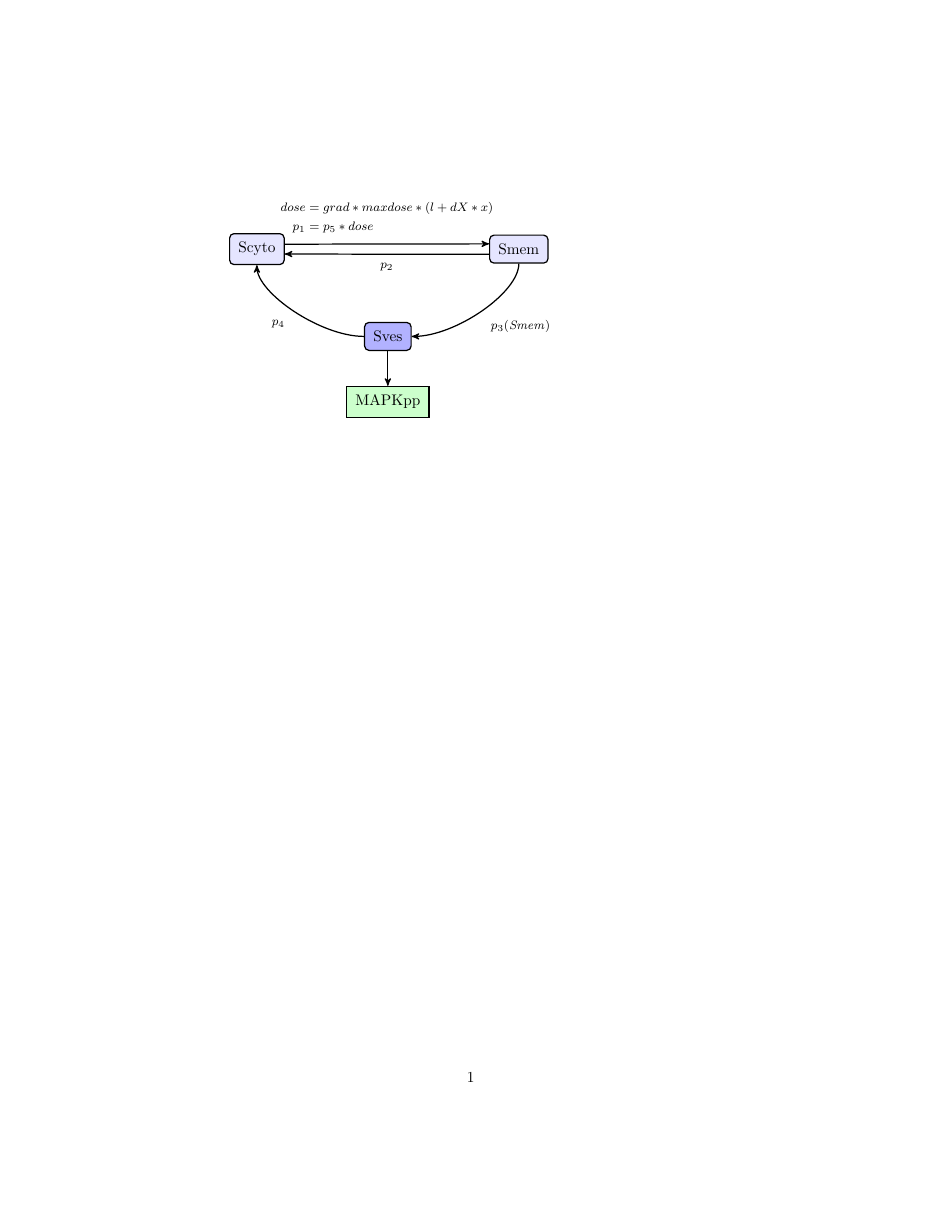
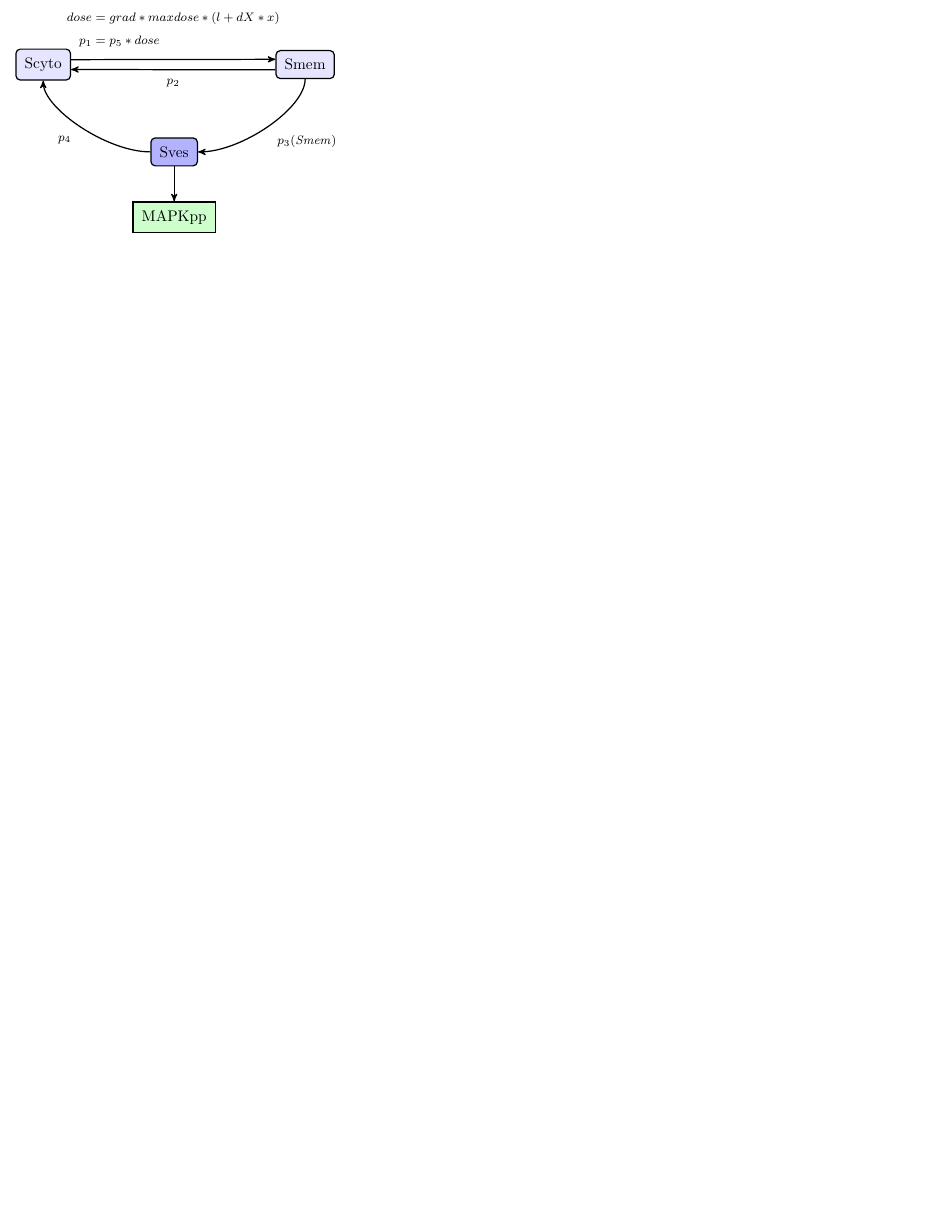
Before and after one commit to adrielb/BetaArrestin, a LaTeX figure (tikz/flow.tex): the whole page, the shorter picture padded with empty space. Compiled offline with pdfLaTeX.

Commit message:
added flow diagram to beamer presentation changed flow.pdf to use 'standalone' paper from 'article'

```diff
--- a/tikz/flow.tex
+++ b/tikz/flow.tex
@@ -1,4 +1,4 @@
-\documentclass{article}
+\documentclass[class=minimal,border=0pt]{standalone}
 \usepackage{amsmath}
 \usepackage{tikz}
 \usetikzlibrary{arrows}
@@ -8,7 +8,7 @@
 
 \tikzstyle{Scyto} = [draw,thick,rounded corners=1mm]
 \tikzstyle{MAPKpp} = [draw,thick,  fill=green!20]
-\tikzstyle{arrow} = [->,thick,font=\footnotesize]
+\tikzstyle{arrow} = [->,thick,font=\fontsize{8}{8}]
 
 \begin{tikzpicture}[inner sep=2mm,>=stealth']
   %\draw[help lines] (-4,-4) grid (4,1);
```
Also changed, not shown: tex/beamer.tex (+2 -0 lines), tex/beamer.pdf, tikz/flow.pdf.
